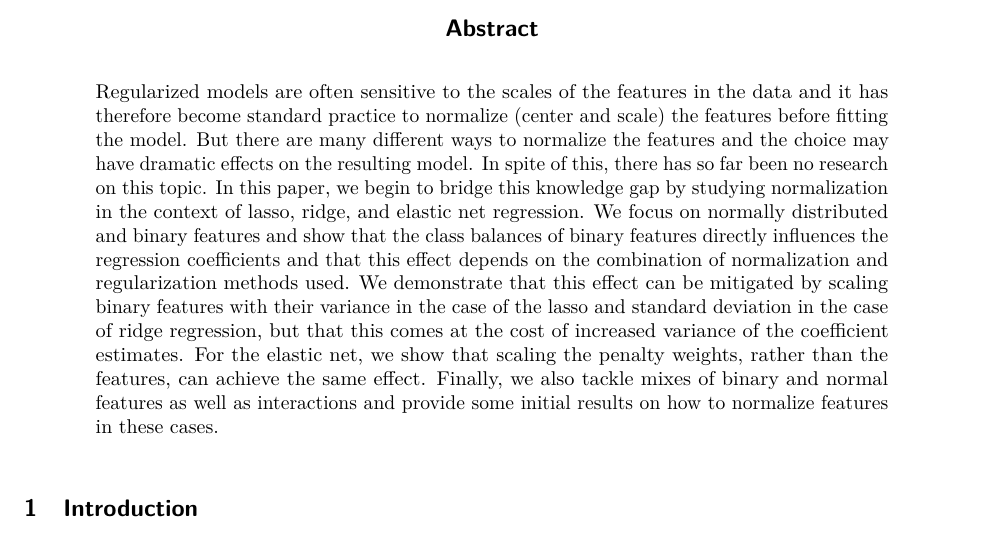
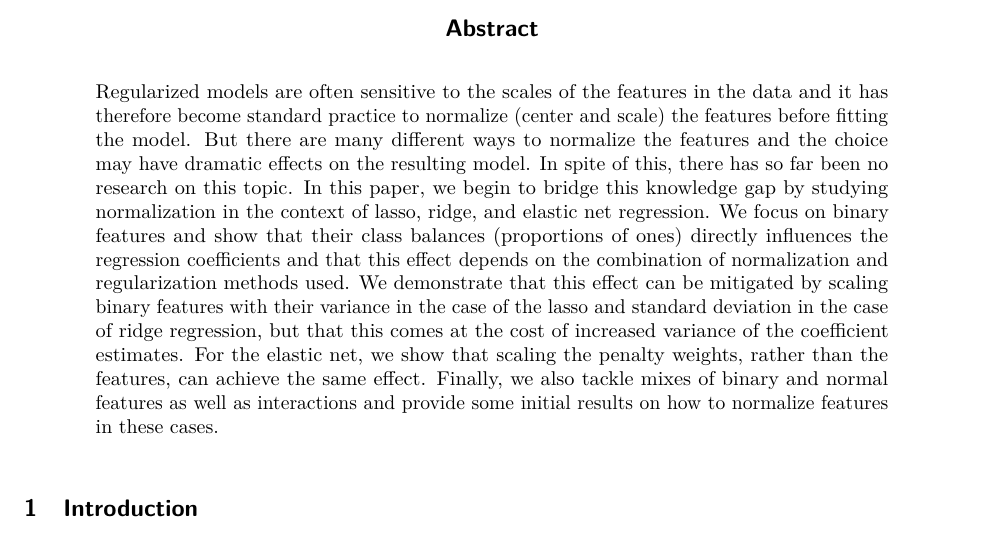
Before and after one commit to jolars/normreg, a LaTeX paper (paper/main.tex, which reads paper/tex/abstract.tex): part of page 1 of 36, cut so that both start at the same text. Compiled offline with pdfLaTeX.

Commit message:
feat: say we focus on binary features in abstract

```diff
--- a/paper/tex/abstract.tex
+++ b/paper/tex/abstract.tex
@@ -4,12 +4,12 @@ fitting the model. But there are many different ways to normalize the features a
 choice may have dramatic effects on the resulting model. In spite of this, there has so far
 been no research on this topic. In this paper, we begin to bridge this knowledge gap by
 studying normalization in the context of lasso, ridge, and elastic net regression. We focus
-on normally distributed and binary features and show that the class balances of binary
-features directly influences the regression coefficients and that this effect depends on
-the combination of normalization and regularization methods used. We demonstrate that this
-effect can be mitigated by scaling binary features with their variance in the case of the
-lasso and standard deviation in the case of ridge regression, but that this comes at the
-cost of increased variance of the coefficient estimates. For the elastic net, we show that
-scaling the penalty weights, rather than the features, can achieve the same effect.
-Finally, we also tackle mixes of binary and normal features as well as interactions and
-provide some initial results on how to normalize features in these cases.
+on binary features and show that their class balances (proportions of ones) directly
+influences the regression coefficients and that this effect depends on the combination of
+normalization and regularization methods used. We demonstrate that this effect can be
+mitigated by scaling binary features with their variance in the case of the lasso and
+standard deviation in the case of ridge regression, but that this comes at the cost of
+increased variance of the coefficient estimates. For the elastic net, we show that scaling
+the penalty weights, rather than the features, can achieve the same effect. Finally, we
+also tackle mixes of binary and normal features as well as interactions and provide some
+initial results on how to normalize features in these cases.
```
